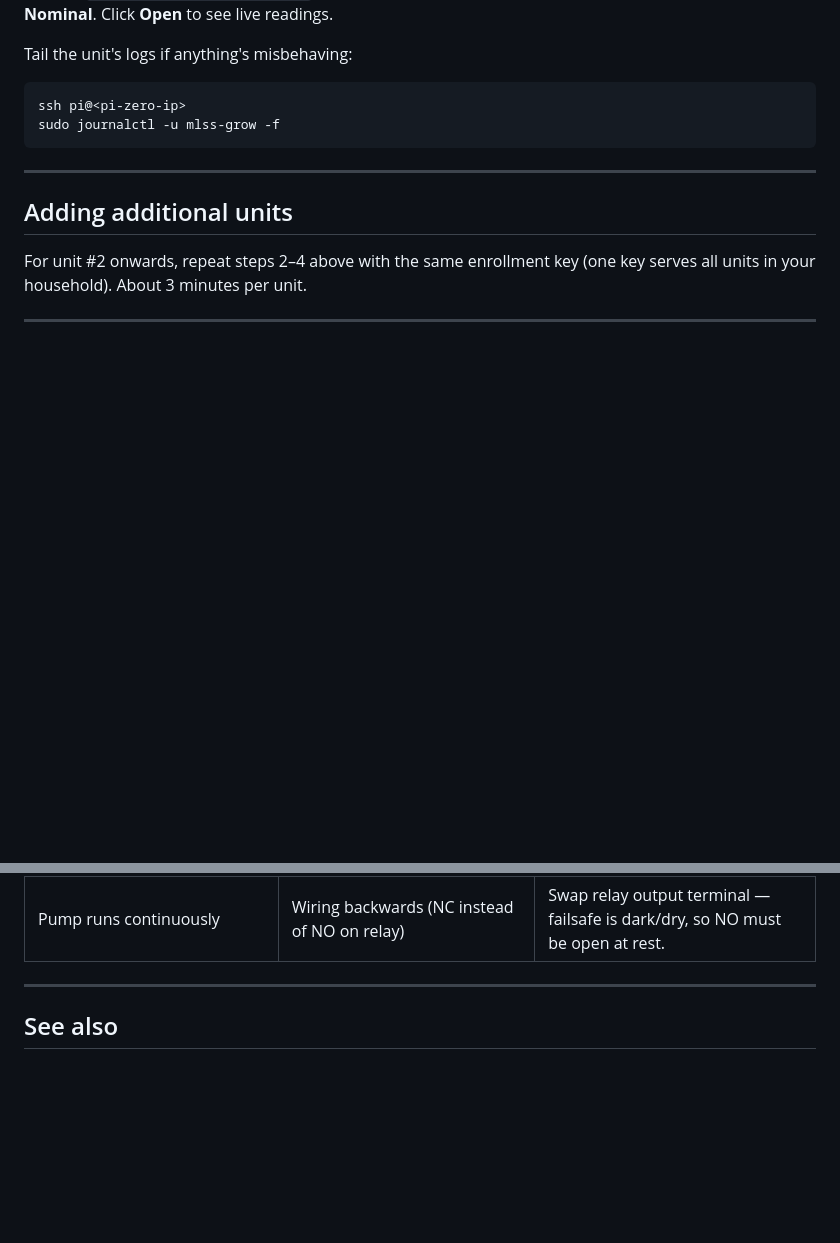
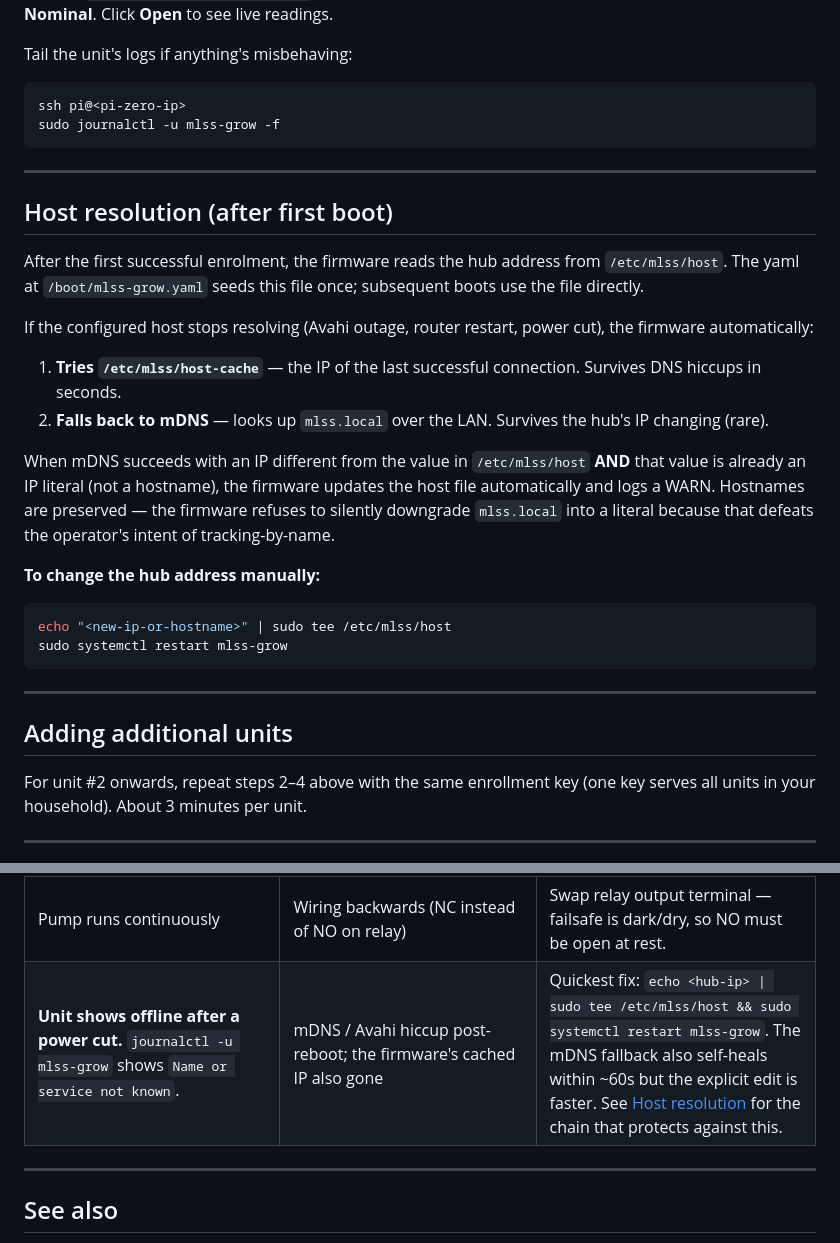
Before and after one commit to Ryan-be/mars-air-quility, a Markdown page: docs/PLANT_GROW_UNIT_SETUP.md, 2 parts joined by grey strips. Drawn GitHub-style; blank space fills up the shorter version.

````diff
--- a/docs/PLANT_GROW_UNIT_SETUP.md
+++ b/docs/PLANT_GROW_UNIT_SETUP.md
@@ -286,6 +286,36 @@ sudo journalctl -u mlss-grow -f
 
 ---
 
+## Host resolution (after first boot)
+
+After the first successful enrolment, the firmware reads the hub
+address from `/etc/mlss/host`. The yaml at `/boot/mlss-grow.yaml`
+seeds this file once; subsequent boots use the file directly.
+
+If the configured host stops resolving (Avahi outage, router restart,
+power cut), the firmware automatically:
+
+1. **Tries `/etc/mlss/host-cache`** — the IP of the last successful
+   connection. Survives DNS hiccups in seconds.
+2. **Falls back to mDNS** — looks up `mlss.local` over the LAN.
+   Survives the hub's IP changing (rare).
+
+When mDNS succeeds with an IP different from the value in
+`/etc/mlss/host` **AND** that value is already an IP literal (not a
+hostname), the firmware updates the host file automatically and logs
+a WARN. Hostnames are preserved — the firmware refuses to silently
+downgrade `mlss.local` into a literal because that defeats the
+operator's intent of tracking-by-name.
+
+**To change the hub address manually:**
+
+```bash
+echo "<new-ip-or-hostname>" | sudo tee /etc/mlss/host
+sudo systemctl restart mlss-grow
+```
+
+---
+
 ## Adding additional units
 
 For unit #2 onwards, repeat steps 2–4 above with the same enrollment key (one key serves all units in your household). About 3 minutes per unit.
@@ -495,6 +525,7 @@ classic foot-gun).
 | Soil sensor not detected at boot | I2C cable polarity or address conflict | `sudo i2cdetect -y 1` should show `36`. Swap red/black at JST connector if missing. |
 | Photos not appearing | Camera not enabled in raspi-config OR ribbon cable backwards | `sudo raspi-config` → Interface Options → Camera. Then `libcamera-jpeg -o test.jpg`. The CSI ribbon's blue side faces the USB ports on the Pi. |
 | Pump runs continuously | Wiring backwards (NC instead of NO on relay) | Swap relay output terminal — failsafe is dark/dry, so NO must be open at rest. |
+| **Unit shows offline after a power cut.** `journalctl -u mlss-grow` shows `Name or service not known`. | mDNS / Avahi hiccup post-reboot; the firmware's cached IP also gone | Quickest fix: `echo <hub-ip> \| sudo tee /etc/mlss/host && sudo systemctl restart mlss-grow`. The mDNS fallback also self-heals within ~60s but the explicit edit is faster. See [Host resolution](#host-resolution-after-first-boot) for the chain that protects against this. |
 
 ---
 
````
Also changed, not shown: docs/Bugs_Improvements_and_Roadmap.md (+25 -20 lines), docs/PLANT_GROW_UNIT_ARCHITECTURE.md (+15 -0 lines).
